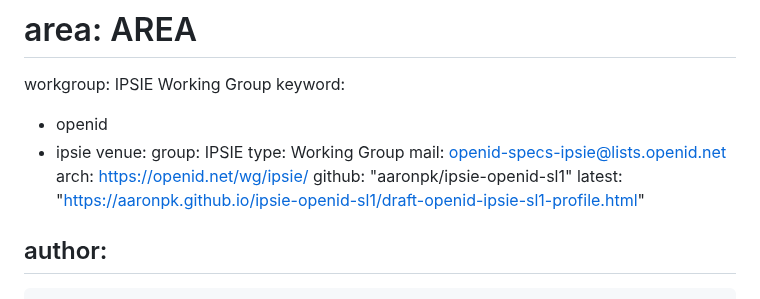
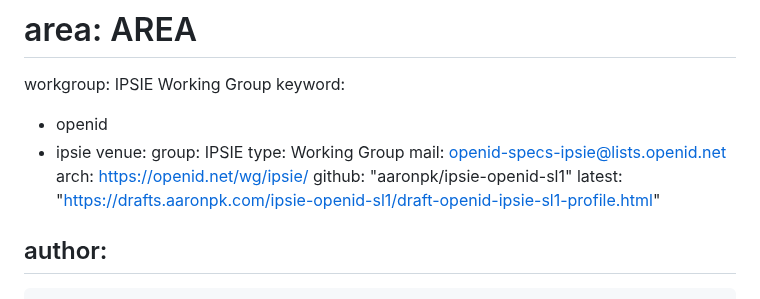
Before and after one commit to openid/ipsie-openid-sl1, a Markdown page: draft-openid-ipsie-sl1-profile.md, the part around the change. GitHub-like rendering.

Commit message:
update link

```diff
--- a/draft-openid-ipsie-sl1-profile.md
+++ b/draft-openid-ipsie-sl1-profile.md
@@ -19,7 +19,7 @@ venue:
   mail: openid-specs-ipsie@lists.openid.net
   arch: https://openid.net/wg/ipsie/
   github: "aaronpk/ipsie-openid-sl1"
-  latest: "https://aaronpk.github.io/ipsie-openid-sl1/draft-openid-ipsie-sl1-profile.html"
+  latest: "https://drafts.aaronpk.com/ipsie-openid-sl1/draft-openid-ipsie-sl1-profile.html"
 
 author:
  -
```
